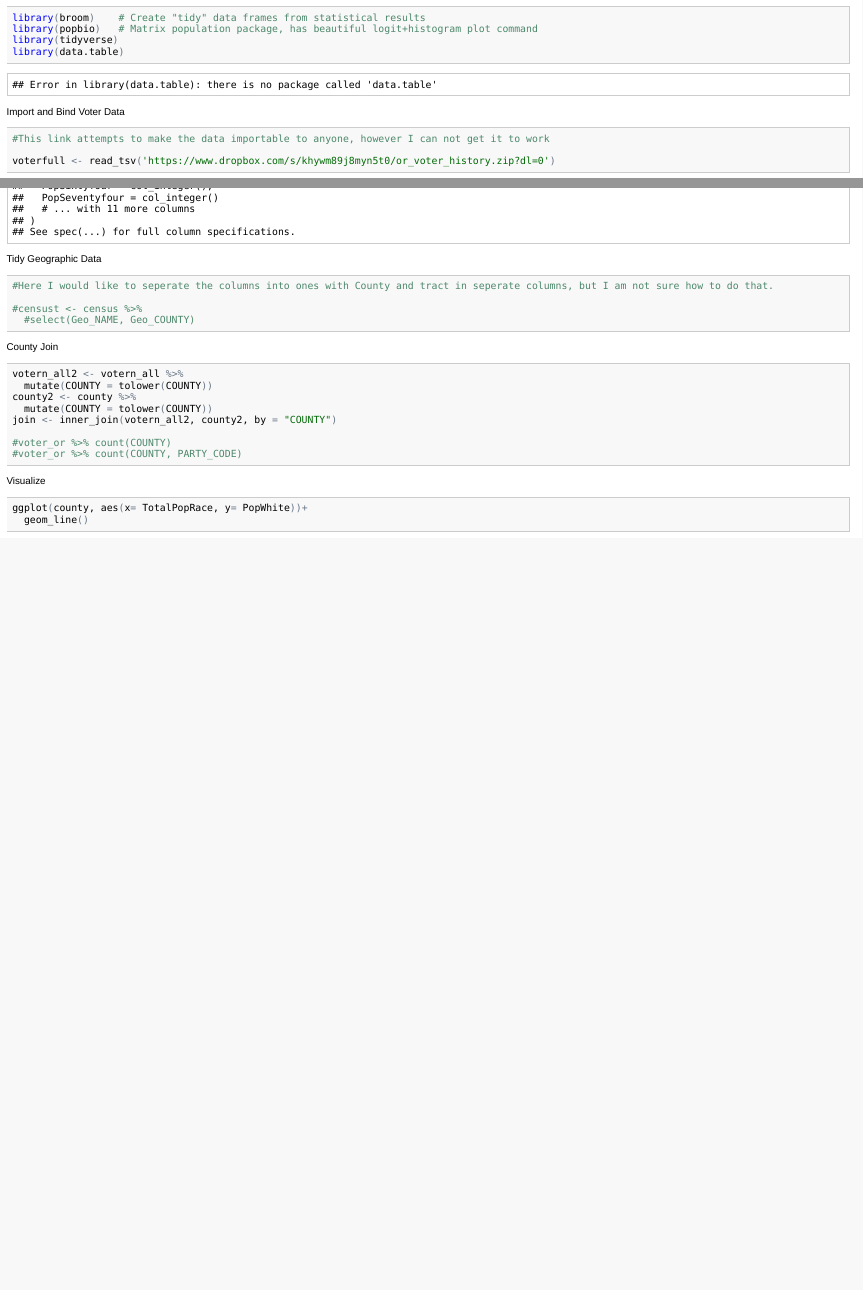
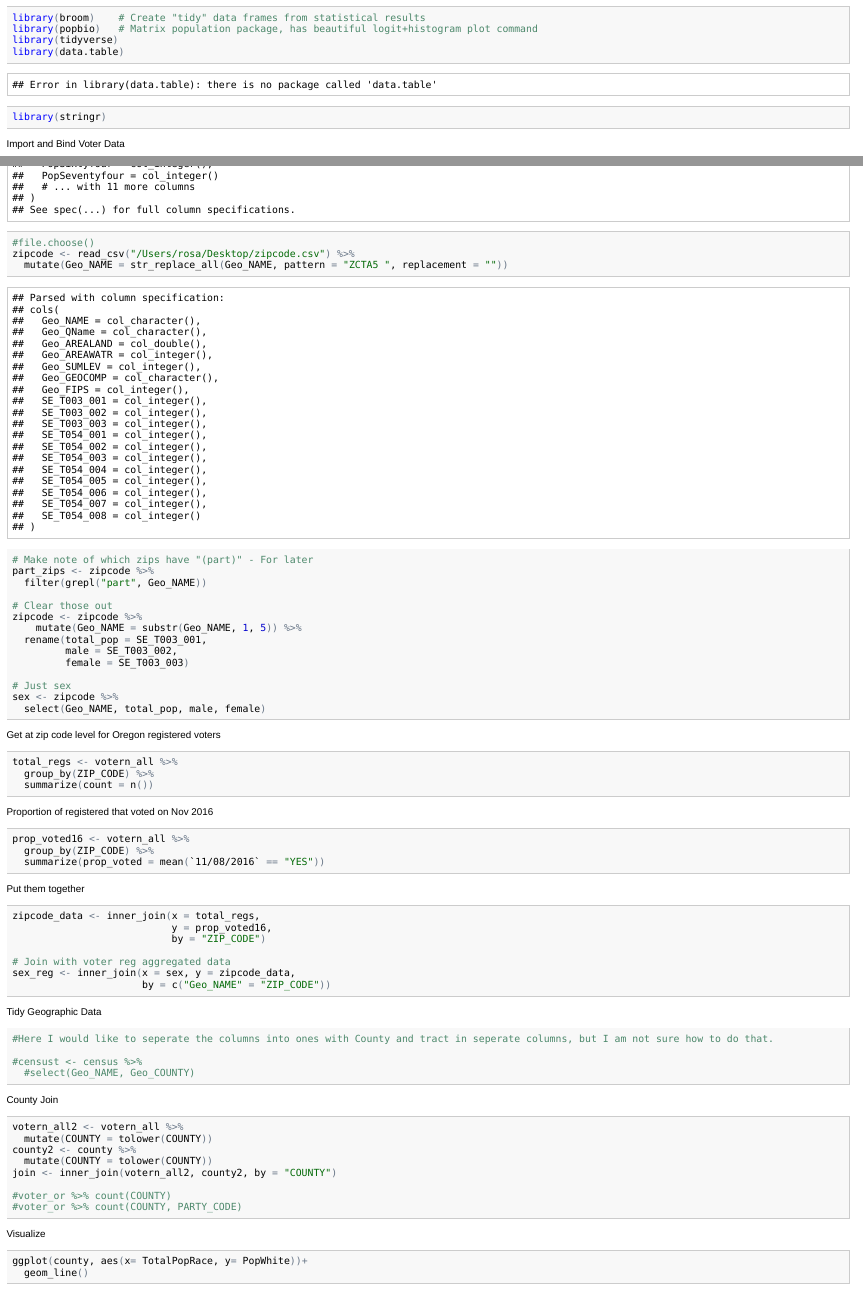
Before and after one commit to ds-elections/oregon-omv, an R Markdown document (OMV_file1.Rmd): the page in a window 1100 px wide, from 920 px down, and a second part further down, joined at a grey line. The pictures show the output file OMV_file1.html that the author committed with the source, opened offline.

Commit message:
zip code

````diff
--- a/OMV_file1.Rmd
+++ b/OMV_file1.Rmd
@@ -14,7 +14,7 @@ library(broom)    # Create "tidy" data frames from statistical results
 library(popbio)   # Matrix population package, has beautiful logit+histogram plot command
 library(tidyverse)
 library(data.table)
-
+library(stringr)
 
 ```{r}
 ```
@@ -67,7 +67,58 @@ stateleg <- read_csv("/Users/rosa/Desktop/SEstateleg.csv")
 #file.choose()
 county <- read_csv("/Users/rosa/Desktop/SEcounty.csv")
 
+#file.choose()
+zipcode <- read_csv("/Users/rosa/Desktop/zipcode.csv") %>%
+  mutate(Geo_NAME = str_replace_all(Geo_NAME, pattern = "ZCTA5 ", replacement = ""))
+
+# Make note of which zips have "(part)" - For later
+part_zips <- zipcode %>%
+  filter(grepl("part", Geo_NAME))
+
+# Clear those out
+zipcode <- zipcode %>%
+    mutate(Geo_NAME = substr(Geo_NAME, 1, 5)) %>%
+  rename(total_pop = SE_T003_001,
+         male = SE_T003_002,
+         female = SE_T003_003)
+
+# Just sex
+sex <- zipcode %>%
+  select(Geo_NAME, total_pop, male, female)
 ```
+
+Get at zip code level for Oregon registered voters
+
+```{r}
+total_regs <- votern_all %>%
+  group_by(ZIP_CODE) %>%
+  summarize(count = n())
+```
+
+Proportion of registered that voted on Nov 2016
+
+```{r}
+prop_voted16 <- votern_all %>%
+  group_by(ZIP_CODE) %>%
+  summarize(prop_voted = mean(`11/08/2016` == "YES"))
+```
+
+Put them together
+
+```{r}
+zipcode_data <- inner_join(x = total_regs,
+                           y = prop_voted16,
+                           by = "ZIP_CODE")
+
+# Join with voter reg aggregated data
+sex_reg <- inner_join(x = sex, y = zipcode_data,
+                      by = c("Geo_NAME" = "ZIP_CODE"))
+
+
+```
+
+
+
 Tidy Geographic Data
 ```{r}
 #Here I would like to seperate the columns into ones with County and tract in seperate columns, but I am not sure how to do that.
````
Also changed, not shown: OMV_file1.html, OMV_file1.md.
